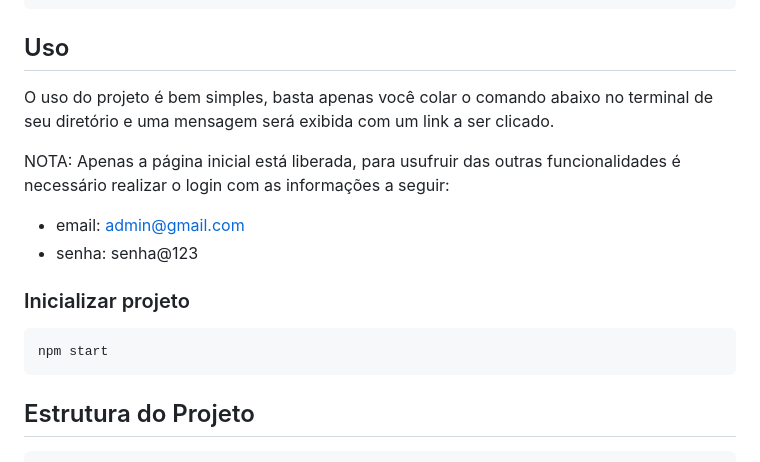
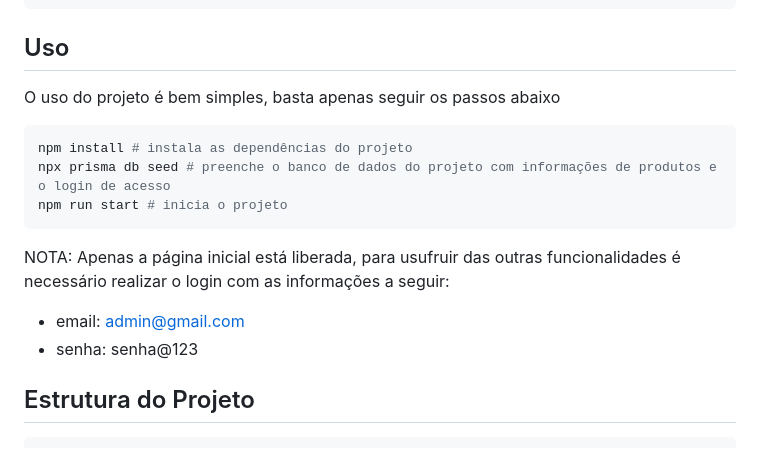
Before and after one commit to jonassantoss/apoloCRUD, a Markdown page: README.md, the part around the change. GitHub-like rendering.

````diff
--- a/README.md
+++ b/README.md
@@ -75,18 +75,18 @@ npm install
 
 ## Uso
 
-O uso do projeto é bem simples, basta apenas você colar o comando abaixo no terminal de seu diretório e uma mensagem será exibida com um link a ser clicado.
+O uso do projeto é bem simples, basta apenas seguir os passos abaixo
+
+```bash
+npm install # instala as dependências do projeto
+npx prisma db seed # preenche o banco de dados do projeto com informações de produtos e o login de acesso
+npm run start # inicia o projeto
+```
 
 <span style="color: #fca5a5; background: #ef4444; padding: 4px; border-radius: 8px">NOTA:</span> Apenas a página inicial está liberada, para usufruir das outras funcionalidades é necessário realizar o login com as informações a seguir:
 
 - email: admin@gmail.com
 - senha: senha@123
-
-### Inicializar projeto
-
-```bash
-npm start
-```
 
 ## Estrutura do Projeto
 
````
